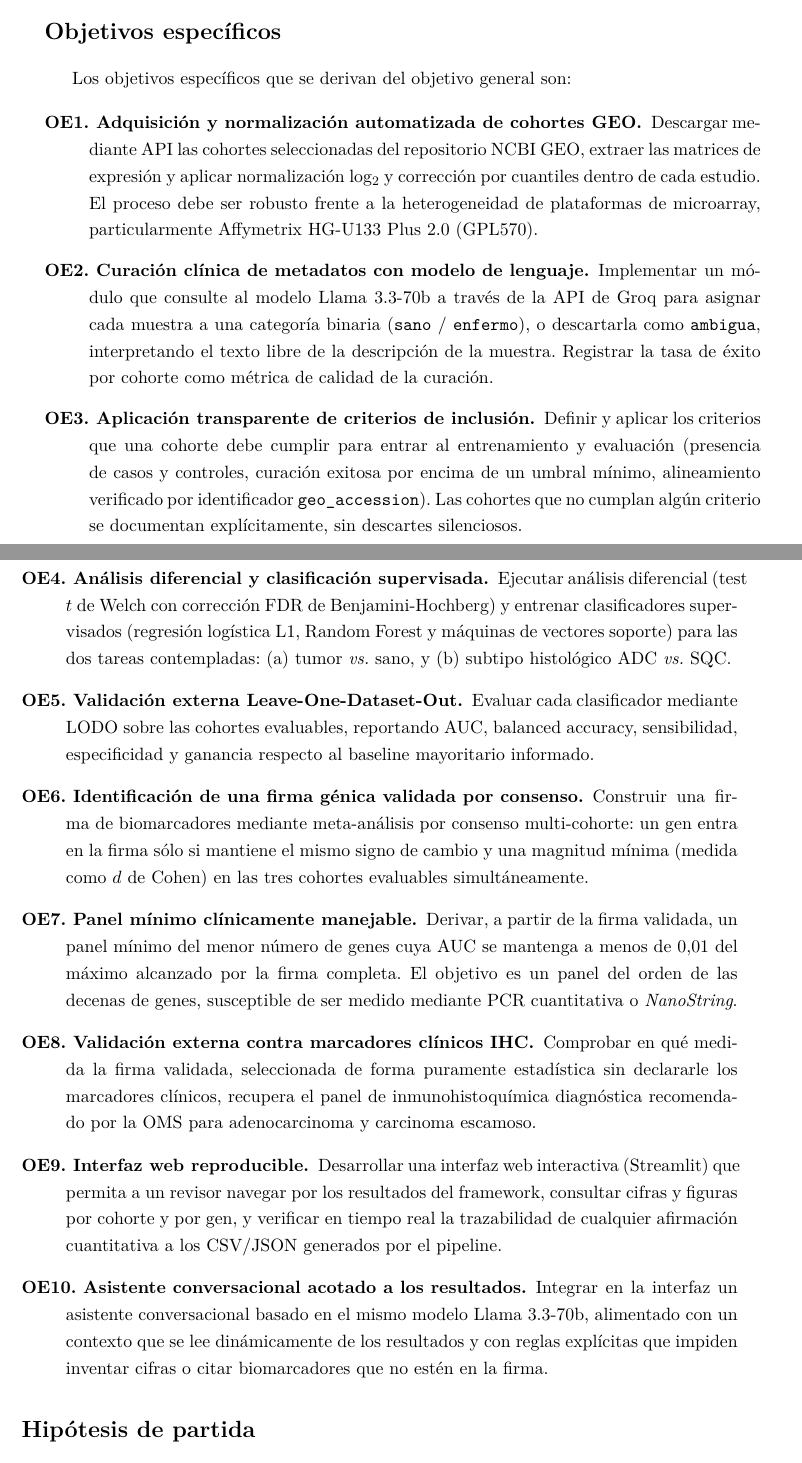
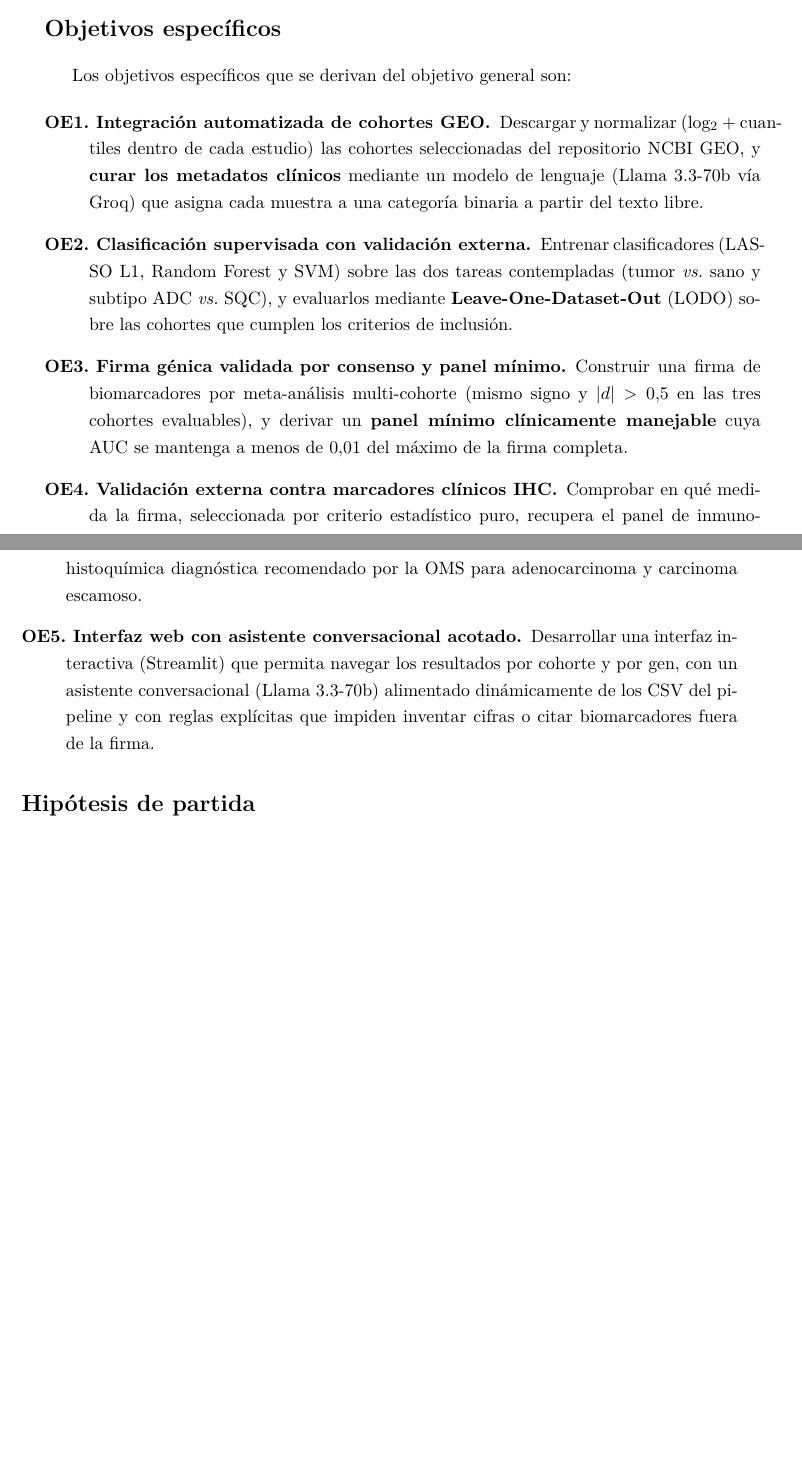
Before and after one commit to danitapiadiez-gif/TFM-Bioinformatica, a LaTeX thesis (memoria/main.tex, which reads memoria/capitulos/03_objetivos.tex): two parts of pages 9 and 10 of 100 before the commit and two parts of pages 9 and 10 of 98 after it, joined at a grey line, cut so that both start at the same text, the shorter picture padded with empty space. Compiled offline with pdfLaTeX.

Commit message:
Reduce objetivos especificos de 10 a 5 y anade Makefile / README
- Objetivos (03_objetivos.tex): OE1-OE10 consolidados en 5 puntos mas
  compactos y de mayor nivel:
    OE1  Integracion automatizada de cohortes GEO
    OE2  Clasificacion supervisada con validacion externa LODO
    OE3  Firma genica validada por consenso y panel minimo
    OE4  Validacion externa contra marcadores clinicos IHC
    OE5  Interfaz web con asistente conversacional acotado
  Menos espacio en la memoria, misma cobertura conceptual.

- Anade Makefile con targets:
    make               -> pdflatex + bibtex + 2x pdflatex
    make quick         -> una pasada rapida
    make clean         -> limpia intermedios
    make install-deps  -> tlmgr install de todos los paquetes

- README.md ampliado con lista completa de paquetes TeX Live
  requeridos y comandos exactos para instalarlos.

Verificado: 96 paginas, compila limpio.

```diff
--- a/memoria/capitulos/03_objetivos.tex
+++ b/memoria/capitulos/03_objetivos.tex
@@ -42,68 +42,36 @@ El framework debe cumplir tres propiedades irrenunciables:
 Los objetivos específicos que se derivan del objetivo general son:
 
 \begin{description}
-  \item[OE1. Adquisición y normalización automatizada de cohortes GEO.]
-  Descargar mediante API las cohortes seleccionadas del repositorio NCBI
-  GEO, extraer las matrices de expresión y aplicar normalización log$_2$ y
-  corrección por cuantiles dentro de cada estudio. El proceso debe ser
-  robusto frente a la heterogeneidad de plataformas de microarray,
-  particularmente Affymetrix HG-U133 Plus 2.0 (GPL570).
+  \item[OE1. Integración automatizada de cohortes GEO.] Descargar y
+  normalizar (log$_2$ + cuantiles dentro de cada estudio) las cohortes
+  seleccionadas del repositorio NCBI GEO, y \textbf{curar los metadatos
+  clínicos} mediante un modelo de lenguaje (Llama~3.3-70b vía Groq) que
+  asigna cada muestra a una categoría binaria a partir del texto libre.
 
-  \item[OE2. Curación clínica de metadatos con modelo de lenguaje.]
-  Implementar un módulo que consulte al modelo Llama~3.3-70b a través de la
-  API de Groq para asignar cada muestra a una categoría binaria
-  (\texttt{sano} / \texttt{enfermo}), o descartarla como \texttt{ambigua},
-  interpretando el texto libre de la descripción de la muestra. Registrar
-  la tasa de éxito por cohorte como métrica de calidad de la curación.
+  \item[OE2. Clasificación supervisada con validación externa.]
+  Entrenar clasificadores (LASSO L1, Random Forest y SVM) sobre las dos
+  tareas contempladas (tumor \emph{vs.} sano y subtipo ADC \emph{vs.}
+  SQC), y evaluarlos mediante \textbf{Leave-One-Dataset-Out} (LODO)
+  sobre las cohortes que cumplen los criterios de inclusión.
 
-  \item[OE3. Aplicación transparente de criterios de inclusión.] Definir y
-  aplicar los criterios que una cohorte debe cumplir para entrar al
-  entrenamiento y evaluación (presencia de casos y controles, curación
-  exitosa por encima de un umbral mínimo, alineamiento verificado por
-  identificador \texttt{geo\_accession}). Las cohortes que no cumplan
-  algún criterio se documentan explícitamente, sin descartes silenciosos.
+  \item[OE3. Firma génica validada por consenso y panel mínimo.]
+  Construir una firma de biomarcadores por meta-análisis multi-cohorte
+  (mismo signo y $|d|>0{,}5$ en las tres cohortes evaluables), y
+  derivar un \textbf{panel mínimo clínicamente manejable} cuya AUC se
+  mantenga a menos de 0,01 del máximo de la firma completa.
 
-  \item[OE4. Análisis diferencial y clasificación supervisada.] Ejecutar
-  análisis diferencial (test $t$ de Welch con corrección FDR de
-  Benjamini-Hochberg) y entrenar clasificadores supervisados (regresión
-  logística L1, Random Forest y máquinas de vectores soporte) para las dos
-  tareas contempladas: (a) tumor \emph{vs.} sano, y (b) subtipo
-  histológico ADC \emph{vs.} SQC.
+  \item[OE4. Validación externa contra marcadores clínicos IHC.]
+  Comprobar en qué medida la firma, seleccionada por criterio
+  estadístico puro, recupera el panel de inmunohistoquímica
+  diagnóstica recomendado por la OMS para adenocarcinoma y carcinoma
+  escamoso.
 
-  \item[OE5. Validación externa Leave-One-Dataset-Out.] Evaluar cada
-  clasificador mediante LODO sobre las cohortes evaluables, reportando AUC,
-  balanced accuracy, sensibilidad, especificidad y ganancia respecto al
-  baseline mayoritario informado.
-
-  \item[OE6. Identificación de una firma génica validada por consenso.]
-  Construir una firma de biomarcadores mediante meta-análisis por consenso
-  multi-cohorte: un gen entra en la firma sólo si mantiene el mismo signo
-  de cambio y una magnitud mínima (medida como $d$ de Cohen) en las tres
-  cohortes evaluables simultáneamente.
-
-  \item[OE7. Panel mínimo clínicamente manejable.] Derivar, a partir de la
-  firma validada, un panel mínimo del menor número de genes cuya AUC se
-  mantenga a menos de 0,01 del máximo alcanzado por la firma completa. El
-  objetivo es un panel del orden de las decenas de genes, susceptible de
-  ser medido mediante PCR cuantitativa o \emph{NanoString}.
-
-  \item[OE8. Validación externa contra marcadores clínicos IHC.]
-  Comprobar en qué medida la firma validada, seleccionada de forma
-  puramente estadística sin declararle los marcadores clínicos, recupera el
-  panel de inmunohistoquímica diagnóstica recomendado por la OMS para
-  adenocarcinoma y carcinoma escamoso.
-
-  \item[OE9. Interfaz web reproducible.] Desarrollar una interfaz web
-  interactiva (Streamlit) que permita a un revisor navegar por los
-  resultados del framework, consultar cifras y figuras por cohorte y por
-  gen, y verificar en tiempo real la trazabilidad de cualquier afirmación
-  cuantitativa a los CSV/JSON generados por el pipeline.
-
-  \item[OE10. Asistente conversacional acotado a los resultados.]
-  Integrar en la interfaz un asistente conversacional basado en el mismo
-  modelo Llama~3.3-70b, alimentado con un contexto que se lee dinámicamente
-  de los resultados y con reglas explícitas que impiden inventar cifras o
-  citar biomarcadores que no estén en la firma.
+  \item[OE5. Interfaz web con asistente conversacional acotado.]
+  Desarrollar una interfaz interactiva (Streamlit) que permita
+  navegar los resultados por cohorte y por gen, con un asistente
+  conversacional (Llama~3.3-70b) alimentado dinámicamente de los CSV
+  del pipeline y con reglas explícitas que impiden inventar cifras o
+  citar biomarcadores fuera de la firma.
 \end{description}
 
 \section*{Hipótesis de partida}
```
Also changed, not shown: memoria/Makefile (added), memoria/README.md, memoria/main.pdf.
